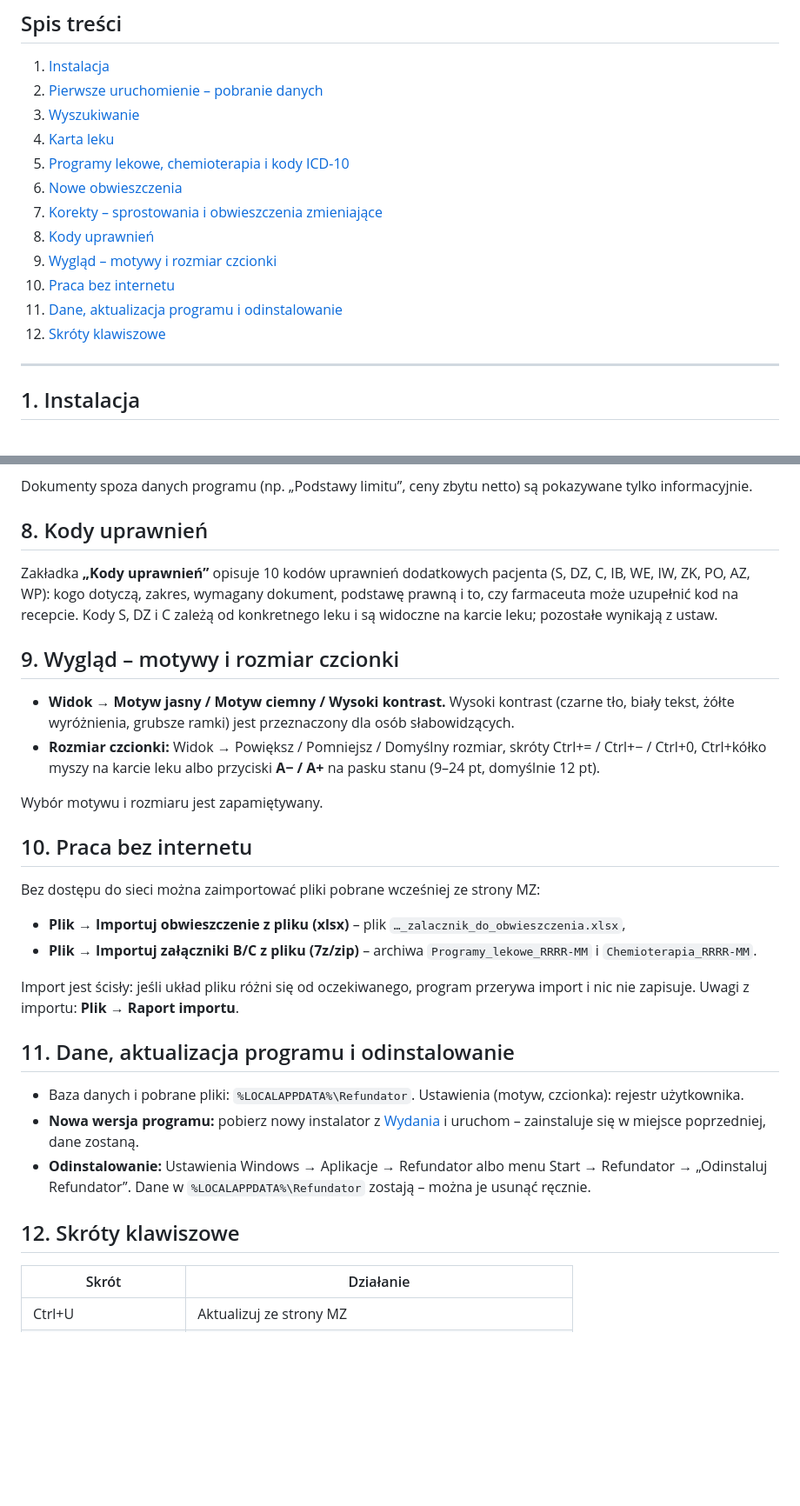
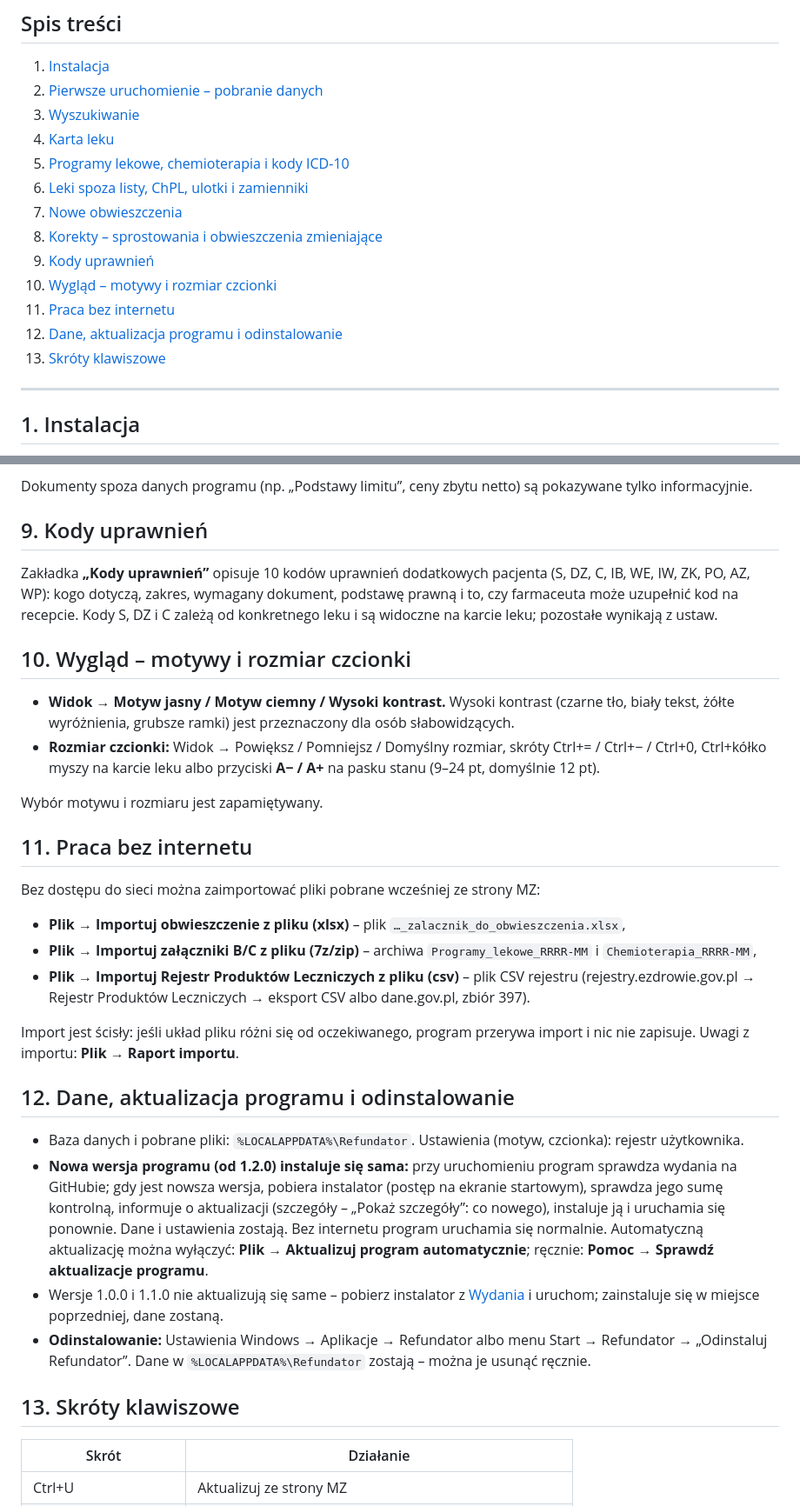
Before and after one commit to Kargadann/refundator-wydania, a Markdown page: INSTRUKCJA.md, 2 parts joined by grey strips. Shown at 87% size. Rendered like a GitHub page; blank space fills up the shorter version.

```diff
--- a/INSTRUKCJA.md
+++ b/INSTRUKCJA.md
@@ -8,13 +8,14 @@ Refundator pokazuje, czy lek jest na liście leków refundowanych (obwieszczenie
 3. [Wyszukiwanie](#3-wyszukiwanie)
 4. [Karta leku](#4-karta-leku)
 5. [Programy lekowe, chemioterapia i kody ICD-10](#5-programy-lekowe-chemioterapia-i-kody-icd-10)
-6. [Nowe obwieszczenia](#6-nowe-obwieszczenia)
-7. [Korekty – sprostowania i obwieszczenia zmieniające](#7-korekty--sprostowania-i-obwieszczenia-zmieniające)
-8. [Kody uprawnień](#8-kody-uprawnień)
-9. [Wygląd – motywy i rozmiar czcionki](#9-wygląd--motywy-i-rozmiar-czcionki)
-10. [Praca bez internetu](#10-praca-bez-internetu)
-11. [Dane, aktualizacja programu i odinstalowanie](#11-dane-aktualizacja-programu-i-odinstalowanie)
-12. [Skróty klawiszowe](#12-skróty-klawiszowe)
+6. [Leki spoza listy, ChPL, ulotki i zamienniki](#6-leki-spoza-listy-chpl-ulotki-i-zamienniki)
+7. [Nowe obwieszczenia](#7-nowe-obwieszczenia)
+8. [Korekty – sprostowania i obwieszczenia zmieniające](#8-korekty--sprostowania-i-obwieszczenia-zmieniające)
+9. [Kody uprawnień](#9-kody-uprawnień)
+10. [Wygląd – motywy i rozmiar czcionki](#10-wygląd--motywy-i-rozmiar-czcionki)
+11. [Praca bez internetu](#11-praca-bez-internetu)
+12. [Dane, aktualizacja programu i odinstalowanie](#12-dane-aktualizacja-programu-i-odinstalowanie)
+13. [Skróty klawiszowe](#13-skróty-klawiszowe)
 
 ---
 
@@ -95,28 +108,30 @@ Otwórz **Plik → Korekty obwieszczenia** (Ctrl+K) albo link „Przejrzyj i zat
 
 Dokumenty spoza danych programu (np. „Podstawy limitu”, ceny zbytu netto) są pokazywane tylko informacyjnie.
 
-## 8. Kody uprawnień
+## 9. Kody uprawnień
 Zakładka **„Kody uprawnień”** opisuje 10 kodów uprawnień dodatkowych pacjenta (S, DZ, C, IB, WE, IW, ZK, PO, AZ, WP): kogo dotyczą, zakres, wymagany dokument, podstawę prawną i to, czy farmaceuta może uzupełnić kod na recepcie. Kody S, DZ i C zależą od konkretnego leku i są widoczne na karcie leku; pozostałe wynikają z ustaw.
 
-## 9. Wygląd – motywy i rozmiar czcionki
+## 10. Wygląd – motywy i rozmiar czcionki
 - **Widok → Motyw jasny / Motyw ciemny / Wysoki kontrast.** Wysoki kontrast (czarne tło, biały tekst, żółte wyróżnienia, grubsze ramki) jest przeznaczony dla osób słabowidzących.
 - **Rozmiar czcionki:** Widok → Powiększ / Pomniejsz / Domyślny rozmiar, skróty Ctrl+= / Ctrl+− / Ctrl+0, Ctrl+kółko myszy na karcie leku albo przyciski **A− / A+** na pasku stanu (9–24 pt, domyślnie 12 pt).
 
 Wybór motywu i rozmiaru jest zapamiętywany.
 
-## 10. Praca bez internetu
+## 11. Praca bez internetu
 Bez dostępu do sieci można zaimportować pliki pobrane wcześniej ze strony MZ:
 - **Plik → Importuj obwieszczenie z pliku (xlsx)** – plik `…_zalacznik_do_obwieszczenia.xlsx`,
-- **Plik → Importuj załączniki B/C z pliku (7z/zip)** – archiwa `Programy_lekowe_RRRR-MM` i `Chemioterapia_RRRR-MM`.
+- **Plik → Importuj załączniki B/C z pliku (7z/zip)** – archiwa `Programy_lekowe_RRRR-MM` i `Chemioterapia_RRRR-MM`,
+- **Plik → Importuj Rejestr Produktów Leczniczych z pliku (csv)** – plik CSV rejestru (rejestry.ezdrowie.gov.pl → Rejestr Produktów Leczniczych → eksport CSV albo dane.gov.pl, zbiór 397).
 
 Import jest ścisły: jeśli układ pliku różni się od oczekiwanego, program przerywa import i nic nie zapisuje. Uwagi z importu: **Plik → Raport importu**.
 
-## 11. Dane, aktualizacja programu i odinstalowanie
+## 12. Dane, aktualizacja programu i odinstalowanie
 - Baza danych i pobrane pliki: `%LOCALAPPDATA%\Refundator`. Ustawienia (motyw, czcionka): rejestr użytkownika.
-- **Nowa wersja programu:** pobierz nowy instalator z [Wydania](../../releases/latest) i uruchom – zainstaluje się w miejsce poprzedniej, dane zostaną.
+- **Nowa wersja programu (od 1.2.0) instaluje się sama:** przy uruchomieniu program sprawdza wydania na GitHubie; gdy jest nowsza wersja, pobiera instalator (postęp na ekranie startowym), sprawdza jego sumę kontrolną, informuje o aktualizacji (szczegóły – „Pokaż szczegóły”: co nowego), instaluje ją i uruchamia się ponownie. Dane i ustawienia zostają. Bez internetu program uruchamia się normalnie. Automatyczną aktualizację można wyłączyć: **Plik → Aktualizuj program automatycznie**; ręcznie: **Pomoc → Sprawdź aktualizacje programu**.
+- Wersje 1.0.0 i 1.1.0 nie aktualizują się same – pobierz instalator z [Wydania](../../releases/latest) i uruchom; zainstaluje się w miejsce poprzedniej, dane zostaną.
 - **Odinstalowanie:** Ustawienia Windows → Aplikacje → Refundator albo menu Start → Refundator → „Odinstaluj Refundator”. Dane w `%LOCALAPPDATA%\Refundator` zostają – można je usunąć ręcznie.
 
-## 12. Skróty klawiszowe
+## 13. Skróty klawiszowe
 | Skrót | Działanie |
 |---|---|
 | Ctrl+U | Aktualizuj ze strony MZ |
```
Also changed, not shown: other parts of INSTRUKCJA.md (+16 -4 lines), README.md (+13 -3 lines), zrzuty/karta-leku.png, zrzuty/spoza-listy.png (added), zrzuty/zamienniki.png (added), 1 other file.
